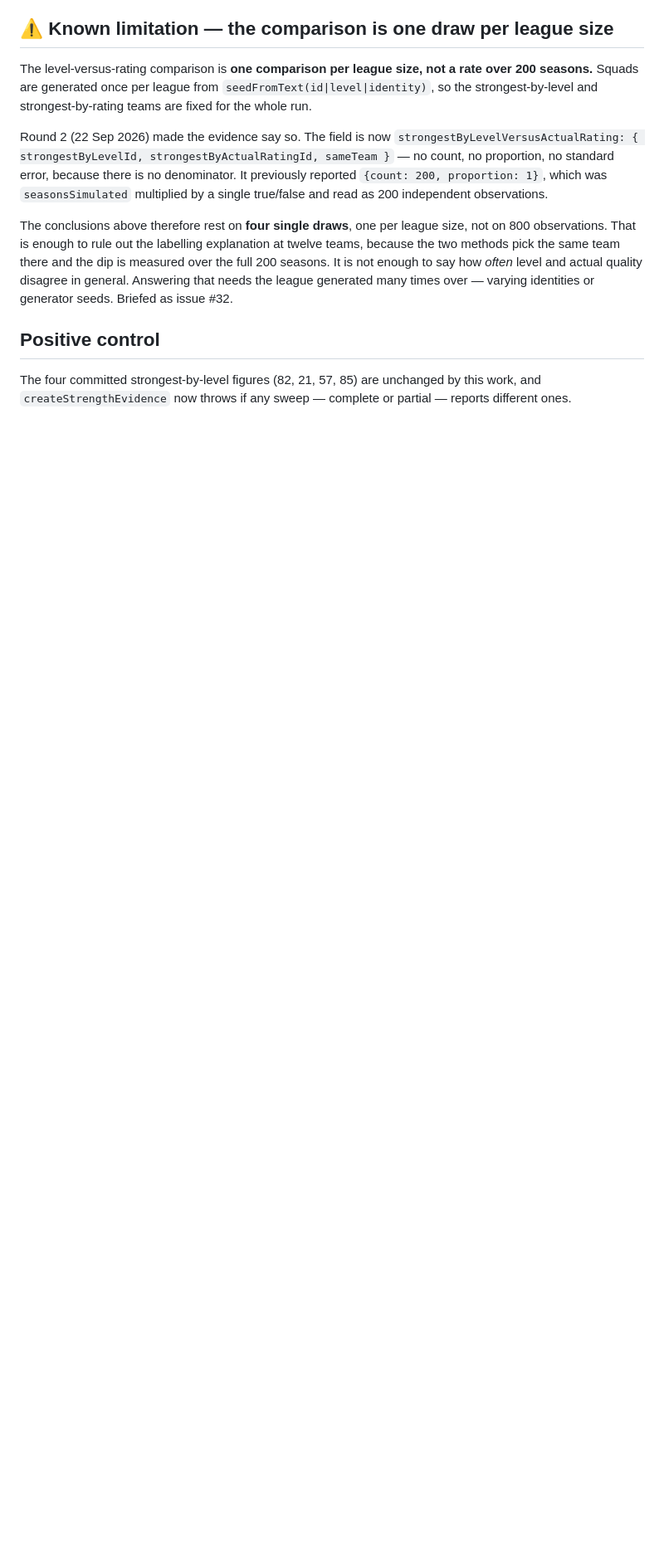
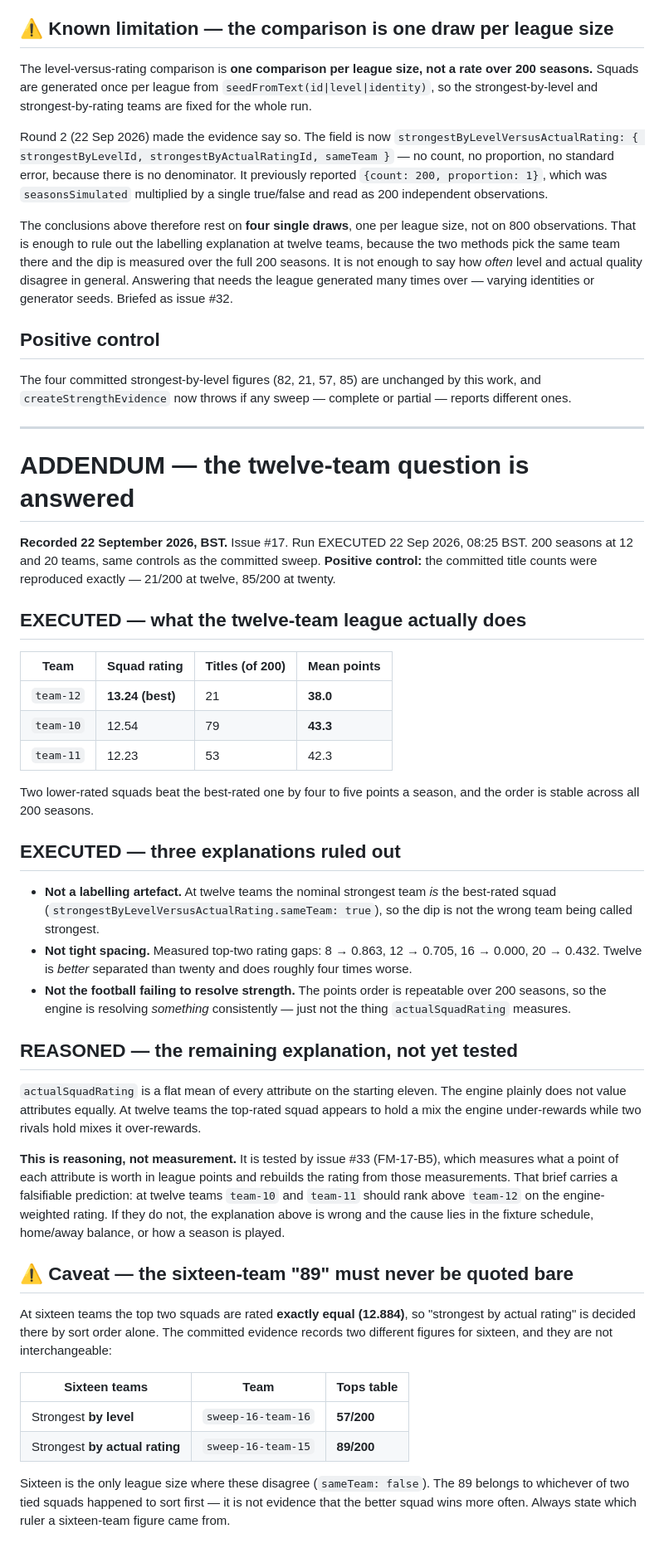
Before and after one commit to TheTrustLeader/football-manager-simulation, a Markdown page: docs/design/STRENGTH_does-the-football-resolve-strength_FINDINGS.md, the part around the change. Shown at 83% size. GitHub-like rendering; blank space fills up the shorter version.

Commit message:
docs: record the twelve-team strength answer and the 16-team tie caveat
The 22 Sep run answering #17 lived only in a GitHub issue comment. Records
what was EXECUTED (the measured table, the positive control, the three
explanations ruled out) separately from what was REASONED (the attribute-
weighting explanation, which #33 tests and can falsify).

Also records that the sixteen-team 89/200 figure is strongest-by-actual-rating,
not strongest-by-level (57/200), and rests on a sort-order tiebreak between two
squads rated exactly 12.884.

Docs only. No code, no evidence files, no engine behaviour touched.

Co-Authored-By: Claude Opus 5 <noreply@anthropic.com>
Claude-Session: https://claude.ai/code/session_01RfyutZTYfAddiu8MkQr3TU

```diff
--- a/docs/design/STRENGTH_does-the-football-resolve-strength_FINDINGS.md
+++ b/docs/design/STRENGTH_does-the-football-resolve-strength_FINDINGS.md
@@ -76,3 +76,59 @@ many times over — varying identities or generator seeds. Briefed as issue #32.
 
 The four committed strongest-by-level figures (82, 21, 57, 85) are unchanged by this work, and
 `createStrengthEvidence` now throws if any sweep — complete or partial — reports different ones.
+
+---
+
+# ADDENDUM — the twelve-team question is answered
+
+**Recorded 22 September 2026, BST.** Issue #17. Run EXECUTED 22 Sep 2026, 08:25 BST.
+200 seasons at 12 and 20 teams, same controls as the committed sweep.
+**Positive control:** the committed title counts were reproduced exactly — 21/200 at twelve, 85/200 at twenty.
+
+## EXECUTED — what the twelve-team league actually does
+
+| Team | Squad rating | Titles (of 200) | Mean points |
+|---|---|---|---|
+| `team-12` | **13.24 (best)** | 21 | **38.0** |
+| `team-10` | 12.54 | 79 | **43.3** |
+| `team-11` | 12.23 | 53 | 42.3 |
+
+Two lower-rated squads beat the best-rated one by four to five points a season, and the order is stable
+across all 200 seasons.
+
+## EXECUTED — three explanations ruled out
+
+- **Not a labelling artefact.** At twelve teams the nominal strongest team *is* the best-rated squad
+  (`strongestByLevelVersusActualRating.sameTeam: true`), so the dip is not the wrong team being called
+  strongest.
+- **Not tight spacing.** Measured top-two rating gaps: 8 → 0.863, 12 → 0.705, 16 → 0.000, 20 → 0.432.
+  Twelve is *better* separated than twenty and does roughly four times worse.
+- **Not the football failing to resolve strength.** The points order is repeatable over 200 seasons, so
+  the engine is resolving *something* consistently — just not the thing `actualSquadRating` measures.
+
+## REASONED — the remaining explanation, not yet tested
+
+`actualSquadRating` is a flat mean of every attribute on the starting eleven. The engine plainly does
+not value attributes equally. At twelve teams the top-rated squad appears to hold a mix the engine
+under-rewards while two rivals hold mixes it over-rewards.
+
+**This is reasoning, not measurement.** It is tested by issue #33 (FM-17-B5), which measures what a
+point of each attribute is worth in league points and rebuilds the rating from those measurements. That
+brief carries a falsifiable prediction: at twelve teams `team-10` and `team-11` should rank above
+`team-12` on the engine-weighted rating. If they do not, the explanation above is wrong and the cause
+lies in the fixture schedule, home/away balance, or how a season is played.
+
+## ⚠ Caveat — the sixteen-team "89" must never be quoted bare
+
+At sixteen teams the top two squads are rated **exactly equal (12.884)**, so "strongest by actual
+rating" is decided there by sort order alone. The committed evidence records two different figures for
+sixteen, and they are not interchangeable:
+
+| Sixteen teams | Team | Tops table |
+|---|---|---|
+| Strongest **by level** | `sweep-16-team-16` | **57/200** |
+| Strongest **by actual rating** | `sweep-16-team-15` | **89/200** |
+
+Sixteen is the only league size where these disagree (`sameTeam: false`). The 89 belongs to whichever
+of two tied squads happened to sort first — it is not evidence that the better squad wins more often.
+Always state which ruler a sixteen-team figure came from.
```
